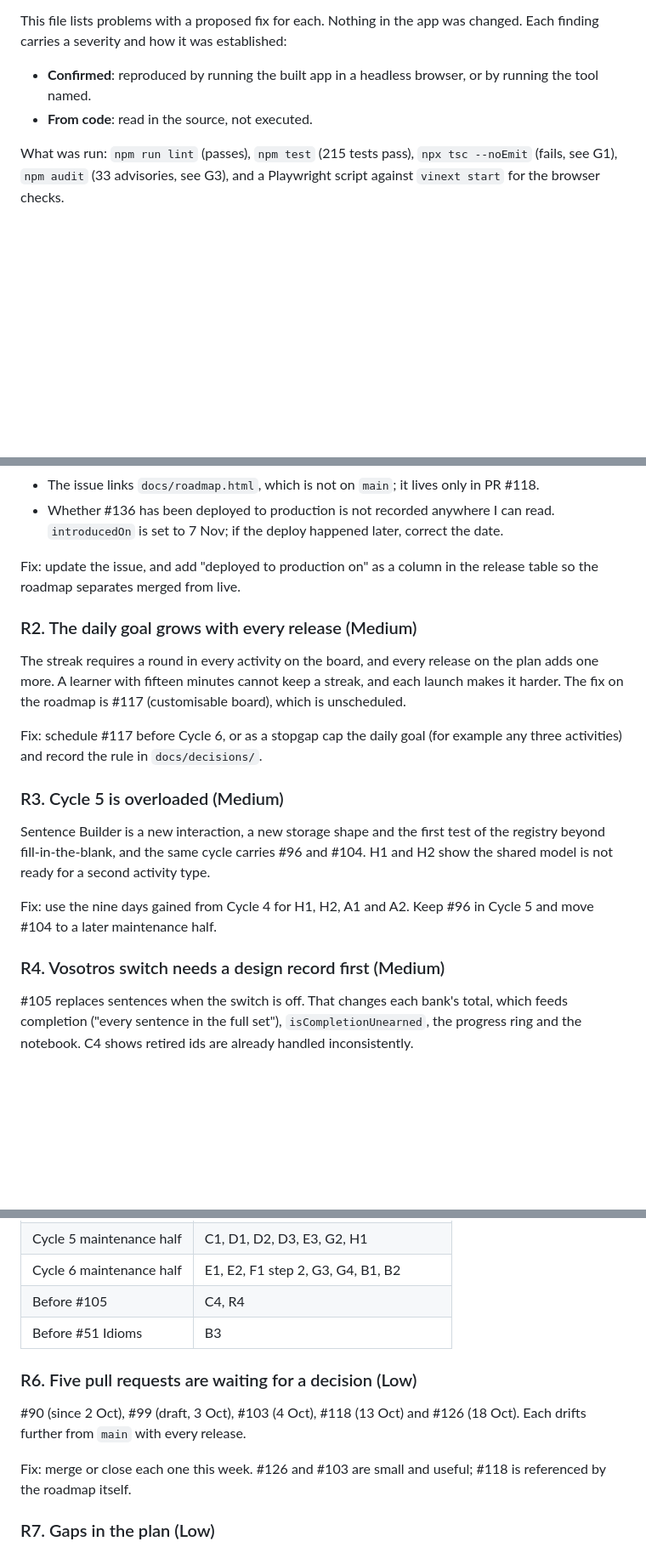
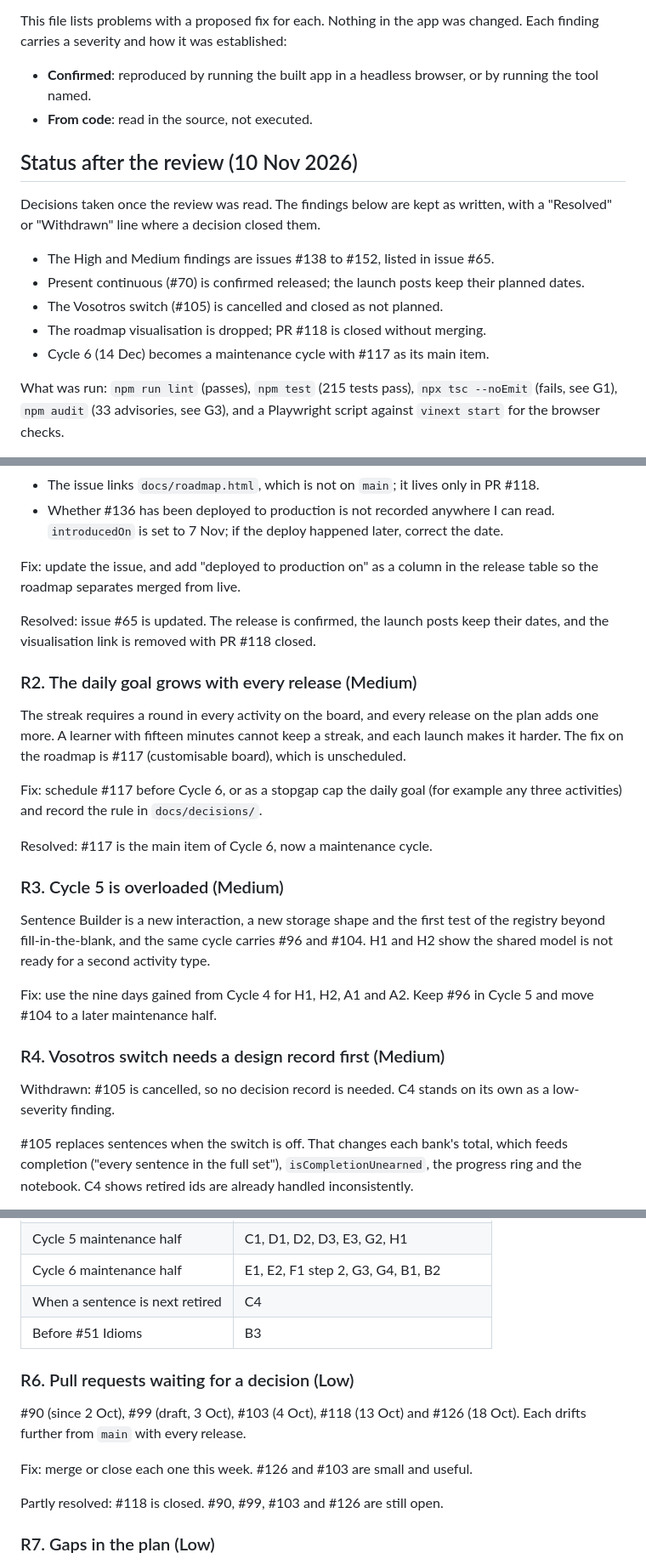
Before and after one commit to aleksanderlech-itx/spanish-gustar-quiz, a Markdown page: docs/code-and-roadmap-review-2026-11.md, 3 parts joined by grey strips. Shown at 85% size. GitHub-like rendering; blank space fills up the shorter version.

Commit message:
Review: record decisions taken after the review
Vosotros switch cancelled (R4 withdrawn), roadmap visualisation dropped,
Cycle 6 becomes a maintenance cycle with the customisable board.

Co-Authored-By: Claude Fable 5.2 <noreply@anthropic.com>
Claude-Session: https://claude.ai/code/session_01HUeYNvbCNQgP5G4NKdJ7Yy

```diff
--- a/docs/code-and-roadmap-review-2026-11.md
+++ b/docs/code-and-roadmap-review-2026-11.md
@@ -9,6 +9,18 @@ changed. Each finding carries a severity and how it was established:
 - **Confirmed**: reproduced by running the built app in a headless browser, or
   by running the tool named.
 - **From code**: read in the source, not executed.
+
+## Status after the review (10 Nov 2026)
+
+Decisions taken once the review was read. The findings below are kept as
+written, with a "Resolved" or "Withdrawn" line where a decision closed them.
+
+- The High and Medium findings are issues #138 to #152, listed in issue #65.
+- Present continuous (#70) is confirmed released; the launch posts keep their
+  planned dates.
+- The Vosotros switch (#105) is cancelled and closed as not planned.
+- The roadmap visualisation is dropped; PR #118 is closed without merging.
+- Cycle 6 (14 Dec) becomes a maintenance cycle with #117 as its main item.
 
 What was run: `npm run lint` (passes), `npm test` (215 tests pass),
 `npx tsc --noEmit` (fails, see G1), `npm audit` (33 advisories, see G3), and a
@@ -456,6 +468,9 @@ screen at a time, deleting rules the later layers override.
 Fix: update the issue, and add "deployed to production on" as a column in the
 release table so the roadmap separates merged from live.
 
+Resolved: issue #65 is updated. The release is confirmed, the launch posts
+keep their dates, and the visualisation link is removed with PR #118 closed.
+
 ### R2. The daily goal grows with every release (Medium)
 
 The streak requires a round in every activity on the board, and every release
@@ -465,6 +480,8 @@ keep a streak, and each launch makes it harder. The fix on the roadmap is #117
 
 Fix: schedule #117 before Cycle 6, or as a stopgap cap the daily goal (for
 example any three activities) and record the rule in `docs/decisions/`.
+
+Resolved: #117 is the main item of Cycle 6, now a maintenance cycle.
 
 ### R3. Cycle 5 is overloaded (Medium)
 
@@ -476,6 +493,9 @@ Fix: use the nine days gained from Cycle 4 for H1, H2, A1 and A2. Keep #96 in
 Cycle 5 and move #104 to a later maintenance half.
 
 ### R4. Vosotros switch needs a design record first (Medium)
+
+Withdrawn: #105 is cancelled, so no decision record is needed. C4 stands on
+its own as a low-severity finding.
 
 #105 replaces sentences when the switch is off. That changes each bank's
 total, which feeds completion ("every sentence in the full set"),
@@ -500,16 +520,17 @@ them in specific cycles. Proposed placement:
 | Now, before Cycle 5 | A1, A2, A3, G1, F1 step 1 (privacy page) |
 | Cycle 5 maintenance half | C1, D1, D2, D3, E3, G2, H1 |
 | Cycle 6 maintenance half | E1, E2, F1 step 2, G3, G4, B1, B2 |
-| Before #105 | C4, R4 |
+| When a sentence is next retired | C4 |
 | Before #51 Idioms | B3 |
 
-### R6. Five pull requests are waiting for a decision (Low)
+### R6. Pull requests waiting for a decision (Low)
 
 #90 (since 2 Oct), #99 (draft, 3 Oct), #103 (4 Oct), #118 (13 Oct) and #126
 (18 Oct). Each drifts further from `main` with every release.
 
-Fix: merge or close each one this week. #126 and #103 are small and useful;
-#118 is referenced by the roadmap itself.
+Fix: merge or close each one this week. #126 and #103 are small and useful.
+
+Partly resolved: #118 is closed. #90, #99, #103 and #126 are still open.
 
 ### R7. Gaps in the plan (Low)
 
```
Also changed, not shown: other parts of docs/code-and-roadmap-review-2026-11.md (+1 -1 lines).
